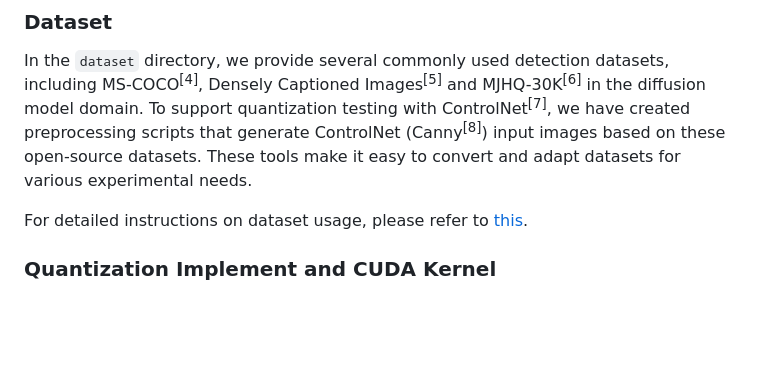
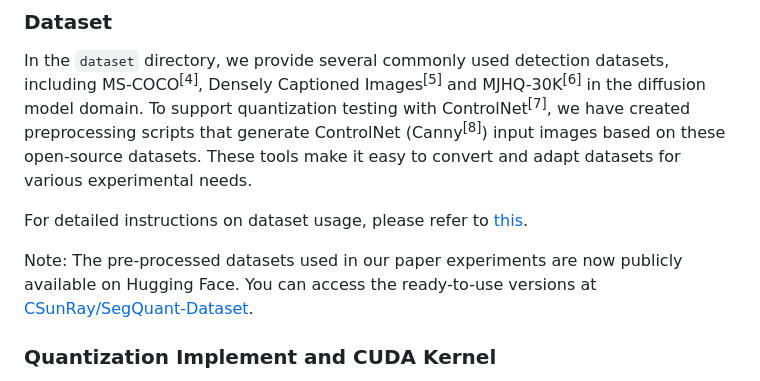
Before and after one commit to OptiSys-ZJU/segquant, a Markdown page: README.md, the part around one of its changes. Rendered like a GitHub page; blank space fills up the shorter version.

Commit message:
Update README with Hugging Face dataset badge and note
Added a badge for the SegQuant Dataset on Hugging Face and noted its availability for public access.

```diff
--- a/README.md
+++ b/README.md
@@ -108,6 +109,8 @@ In the `dataset` directory, we provide several commonly used detection datasets,
 
 For detailed instructions on dataset usage, please refer to [this](dataset/README.md).
 
+Note: The pre-processed datasets used in our paper experiments are now publicly available on Hugging Face. You can access the ready-to-use versions at [CSunRay/SegQuant-Dataset](https://huggingface.co/datasets/CSunRay/SegQuant-Dataset).
+
 ### Quantization Implement and CUDA Kernel
 To align with mainstream quantization frameworks such as [ModelOPT](https://github.com/NVIDIA/TensorRT-Model-Optimizer), we reference parts of their quantization implementation—particularly components related to FP8 quantization.
 
```
Also changed, not shown: other parts of README.md (+1 -0 lines).
